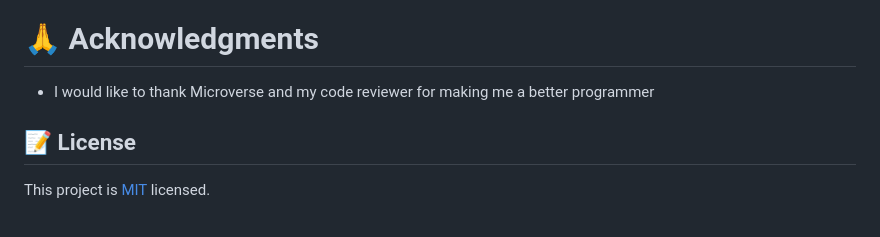
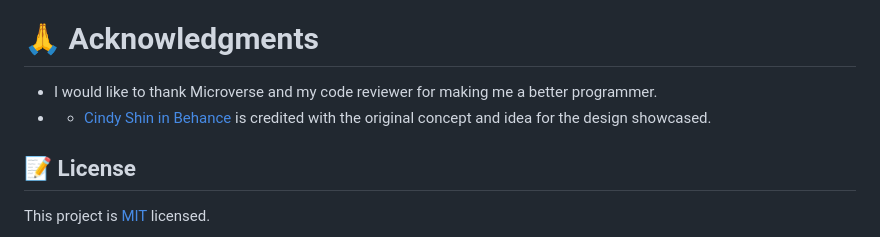
Before and after one commit to Chaw-Ma-Ma-Win/Animation-Studio, a Markdown page: README.md, the part around the change. Drawn GitHub-style.

```diff
--- a/README.md
+++ b/README.md
@@ -112,7 +112,8 @@ If you like this project support it by giving one star⭐️
 
 # 🙏 Acknowledgments
 
-- I would like to thank Microverse and my code reviewer for making me a better programmer
+- I would like to thank Microverse and my code reviewer for making me a better programmer.
+- - [Cindy Shin in Behance](https://www.behance.net/adagio07) is credited with the original concept and idea for the design showcased.
 
 ## 📝 License <a name="license"></a>
 
```
